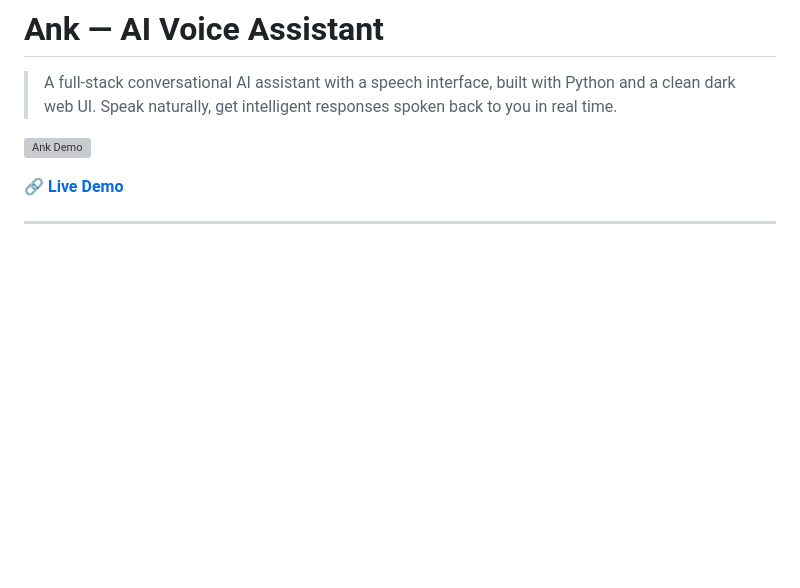
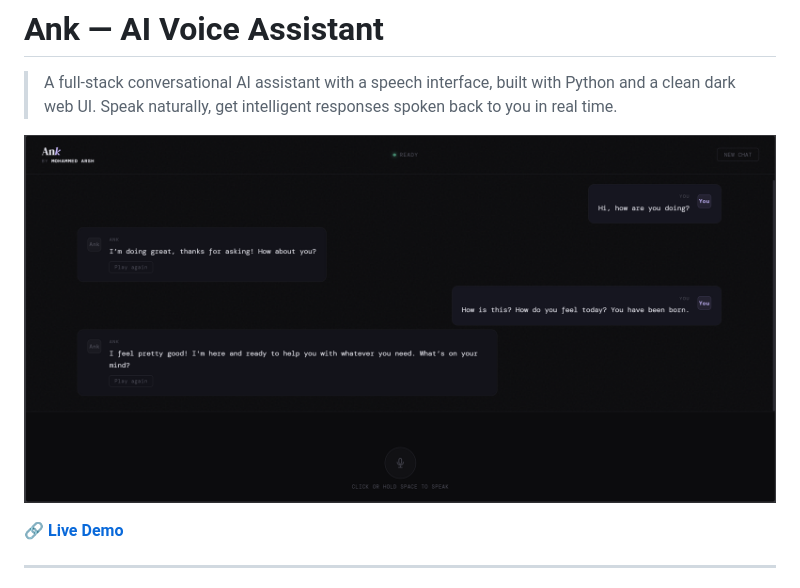
Before and after one commit to MohammeddArsh/ank-voice-assistant, a Markdown page: README.md, the part around the change. Rendered like a GitHub page; blank space fills up the shorter version; grey boxes are pictures that could not be loaded.

Commit message:
Final README Demo fix

```diff
--- a/README.md
+++ b/README.md
@@ -3,7 +3,7 @@
 > A full-stack conversational AI assistant with a speech interface, built with Python and a clean dark web UI.
 > Speak naturally, get intelligent responses spoken back to you in real time.
 
-![Ank Demo](demo/demo.png)
+![Ank Demo](docs/demo.png)
 
 🔗 **[Live Demo](https://ank-voice-assistant.onrender.com)**
 
```
